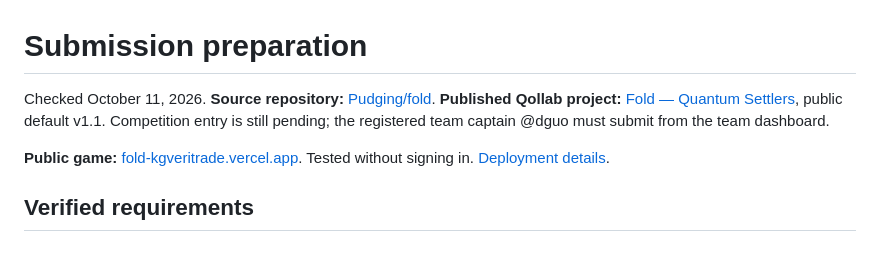
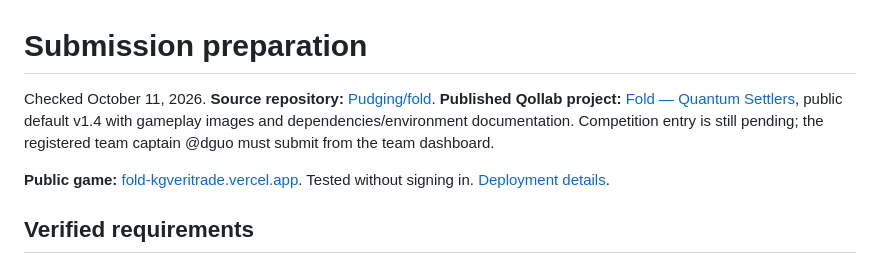
Before and after one commit to Pudging/fold, a Markdown page: submissions/README.md, the part around the change. GitHub-like rendering.

Commit message:
Add published gameplay images and runtime dependency documentation

```diff
--- a/submissions/README.md
+++ b/submissions/README.md
@@ -1,6 +1,6 @@
 # Submission preparation
 
-Checked October 11, 2026. **Source repository:** [Pudging/fold](https://github.com/Pudging/fold). **Published Qollab project:** [Fold — Quantum Settlers](https://qollab.xyz/u/pudging/fold-quantum-settlers), public default v1.1. Competition entry is still pending; the registered team captain @dguo must submit from the team dashboard.
+Checked October 11, 2026. **Source repository:** [Pudging/fold](https://github.com/Pudging/fold). **Published Qollab project:** [Fold — Quantum Settlers](https://qollab.xyz/u/pudging/fold-quantum-settlers), public default v1.4 with gameplay images and dependencies/environment documentation. Competition entry is still pending; the registered team captain @dguo must submit from the team dashboard.
 
 **Public game:** [fold-kgveritrade.vercel.app](https://fold-kgveritrade.vercel.app). Tested without signing in. [Deployment details](../docs/DEPLOYMENT.md).
 
```
Also changed, not shown: submissions/FORM-ANSWERS.md (+1 -1 lines), submissions/QOLLAB-PROJECT.md (+16 -2 lines).
